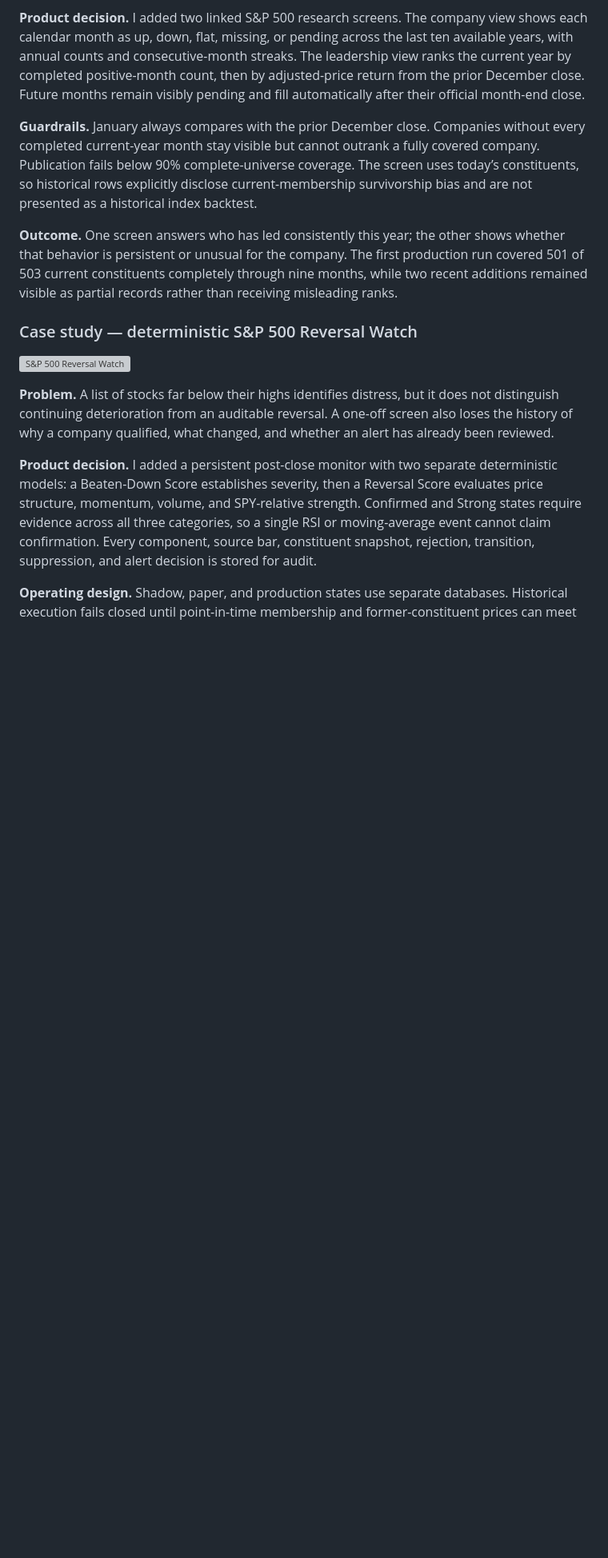
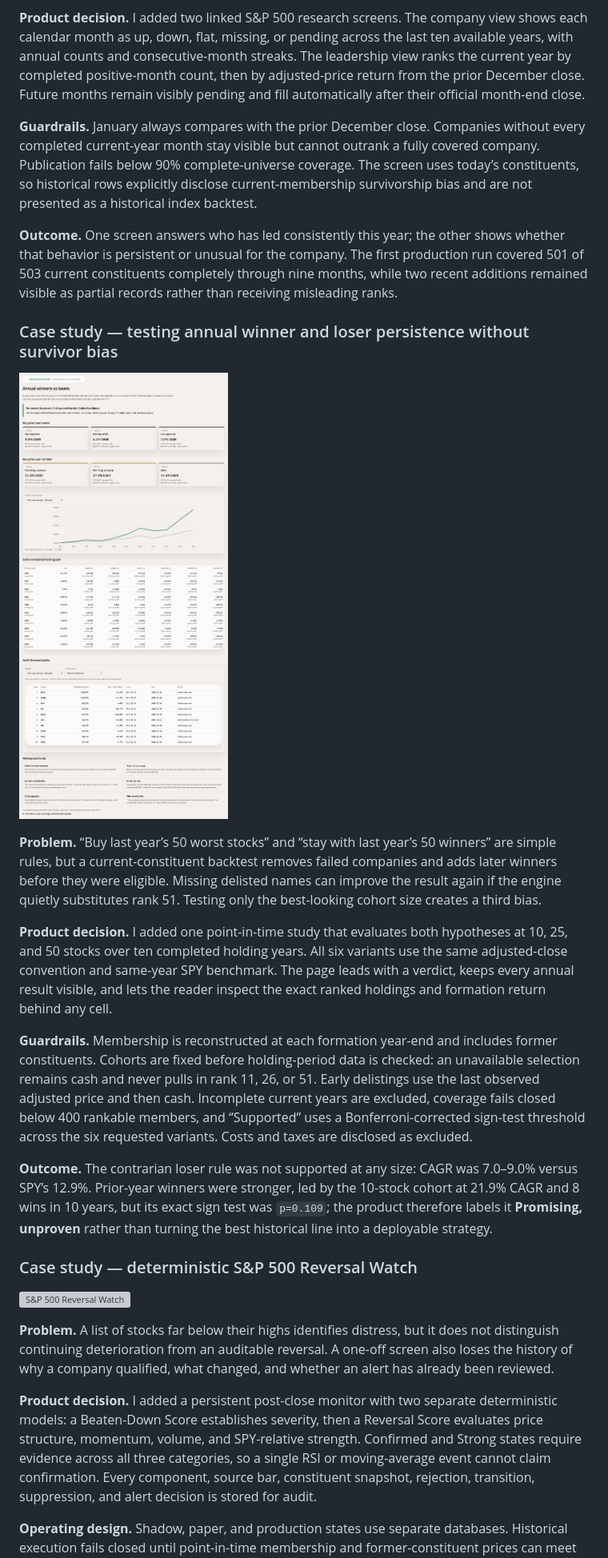
Before and after one commit to pranaypatil02/trading-control-center, a Markdown page: README.md, the part around the change. Shown: that part at 80% size. Rendered like a GitHub page; pictures changed too: screenshots/29-annual-winners-vs-losers.png (added); blank space fills up the shorter version; grey boxes are pictures that could not be loaded.

Commit message:
docs: showcase annual factor backtest

```diff
--- a/README.md
+++ b/README.md
@@ -307,6 +307,36 @@ production run covered 501 of 503 current constituents completely through nine
 months, while two recent additions remained visible as partial records rather
 than receiving misleading ranks.
 
+### Case study — testing annual winner and loser persistence without survivor bias
+
+![Annual S&P 500 winners versus losers backtest](screenshots/29-annual-winners-vs-losers.png)
+
+**Problem.** “Buy last year&rsquo;s 50 worst stocks” and “stay with last year&rsquo;s
+50 winners” are simple rules, but a current-constituent backtest removes failed
+companies and adds later winners before they were eligible. Missing delisted
+names can improve the result again if the engine quietly substitutes rank 51.
+Testing only the best-looking cohort size creates a third bias.
+
+**Product decision.** I added one point-in-time study that evaluates both
+hypotheses at 10, 25, and 50 stocks over ten completed holding years. All six
+variants use the same adjusted-close convention and same-year SPY benchmark.
+The page leads with a verdict, keeps every annual result visible, and lets the
+reader inspect the exact ranked holdings and formation return behind any cell.
+
+**Guardrails.** Membership is reconstructed at each formation year-end and
+includes former constituents. Cohorts are fixed before holding-period data is
+checked: an unavailable selection remains cash and never pulls in rank 11, 26,
+or 51. Early delistings use the last observed adjusted price and then cash.
+Incomplete current years are excluded, coverage fails closed below 400
+rankable members, and “Supported” uses a Bonferroni-corrected sign-test threshold
+across the six requested variants. Costs and taxes are disclosed as excluded.
+
+**Outcome.** The contrarian loser rule was not supported at any size: CAGR was
+7.0–9.0% versus SPY&rsquo;s 12.9%. Prior-year winners were stronger, led by the
+10-stock cohort at 21.9% CAGR and 8 wins in 10 years, but its exact sign test was
+`p=0.109`; the product therefore labels it **Promising, unproven** rather than
+turning the best historical line into a deployable strategy.
+
 ### Case study — deterministic S&P 500 Reversal Watch
 
 ![S&P 500 Reversal Watch](screenshots/21-reversal-watch.png)
```
